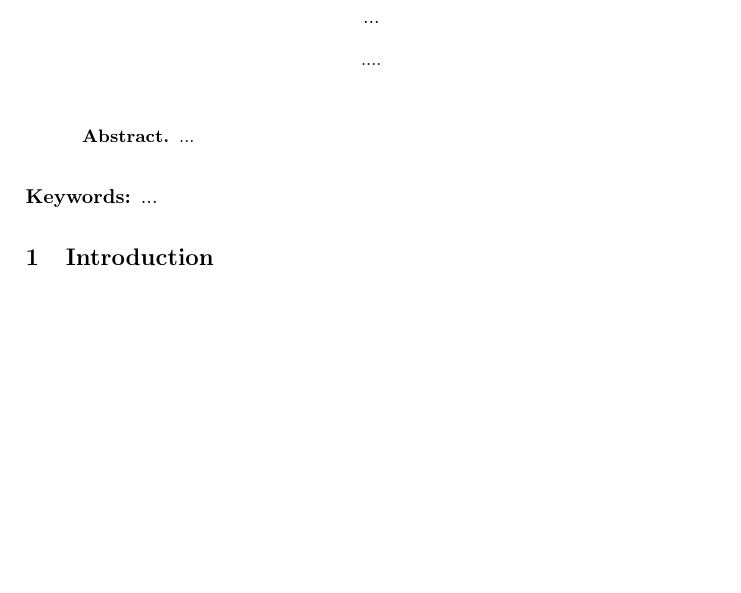
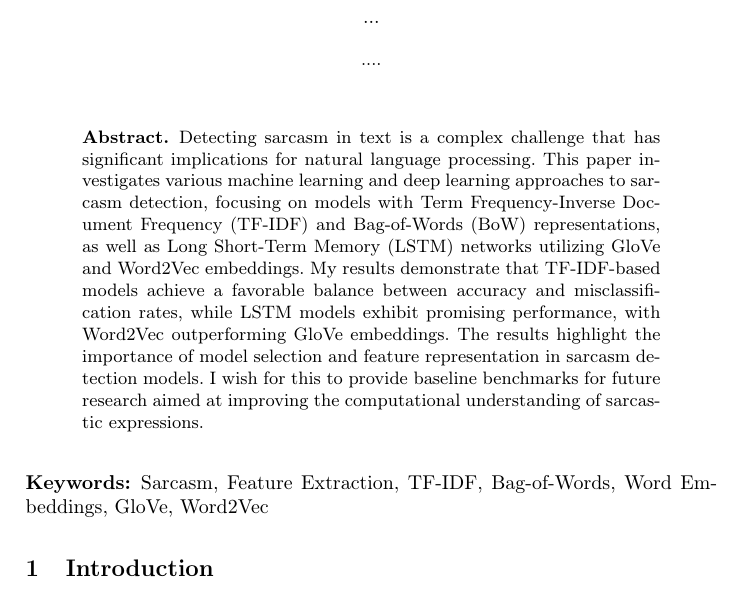
Before and after one commit to Paulicu/sarcasm-classifier, a LaTeX paper (paper/main.tex): part of page 1 of 13, cut so that both start at the same text, the shorter picture padded with empty space. Compiled offline with pdfLaTeX.

Commit message:
paper: add abstract & keywords

```diff
--- a/paper/main.tex
+++ b/paper/main.tex
@@ -16,10 +16,14 @@
     \maketitle
 
     \begin{abstract}
-       ...
+        Detecting sarcasm in text is a complex challenge that has significant implications for natural language processing. This paper investigates various machine learning and deep
+        learning approaches to sarcasm detection, focusing on models with Term Frequency-Inverse Document Frequency (TF-IDF) and Bag-of-Words (BoW) representations, as well as
+        Long Short-Term Memory (LSTM) networks utilizing GloVe and Word2Vec embeddings. My results demonstrate that TF-IDF-based models achieve a favorable balance between accuracy and
+        misclassification rates, while LSTM models exhibit promising performance, with Word2Vec outperforming GloVe embeddings. The results highlight the importance of model selection and
+        feature representation in sarcasm detection models. I wish for this to provide baseline benchmarks for future research aimed at improving the computational understanding of sarcastic expressions.
     \end{abstract}
 
-    \keywords{...}
+    \keywords{Sarcasm, Feature Extraction, TF-IDF, Bag-of-Words, Word Embeddings, GloVe, Word2Vec}
 
     \input{sections/intro}
     \input{sections/related-work}
```
